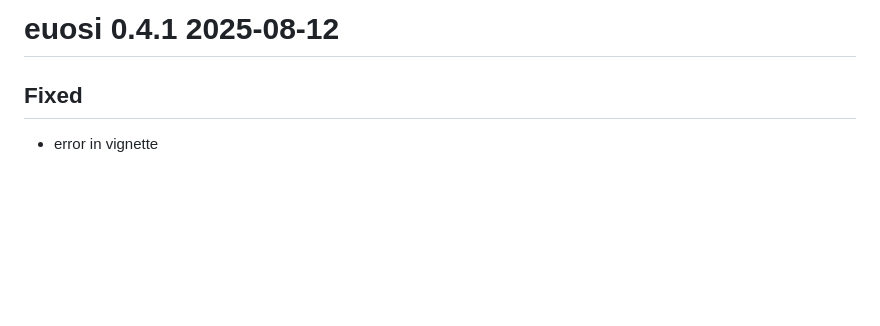
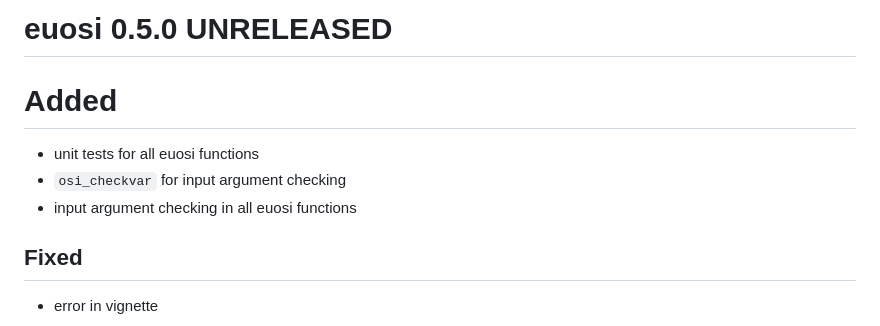
Before and after one commit to gerardhros/euosi, a Markdown page: NEWS.md, the part around the change. Drawn GitHub-style; blank space fills up the shorter version.

Commit message:
update news, part 1

```diff
--- a/NEWS.md
+++ b/NEWS.md
@@ -1,4 +1,9 @@
-# euosi 0.4.1 2025-08-12
+# euosi 0.5.0 UNRELEASED
+
+# Added
+* unit tests for all euosi functions
+* `osi_checkvar` for input argument checking
+* input argument checking in all euosi functions
 
 ## Fixed
 * error in vignette
```
